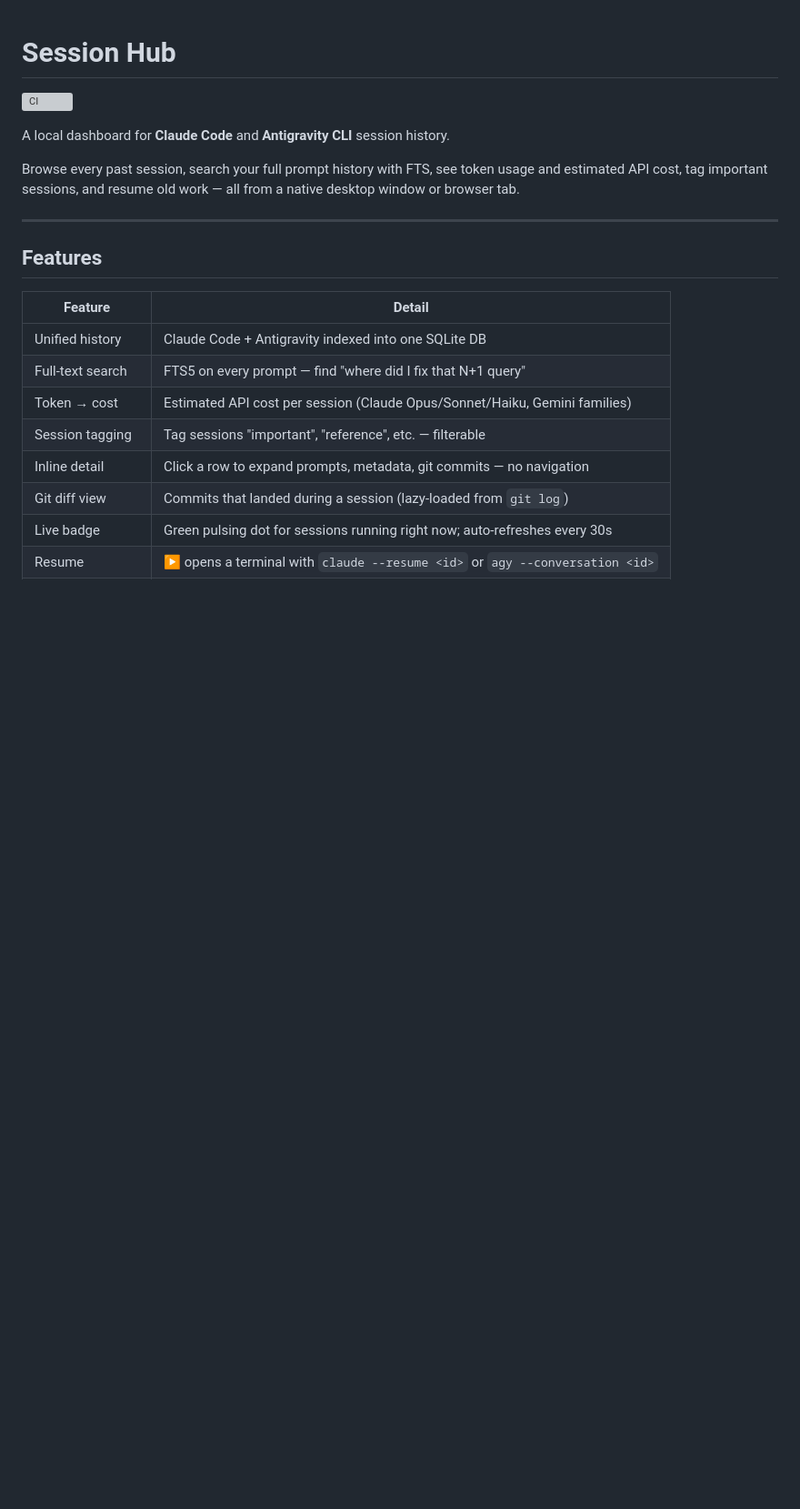
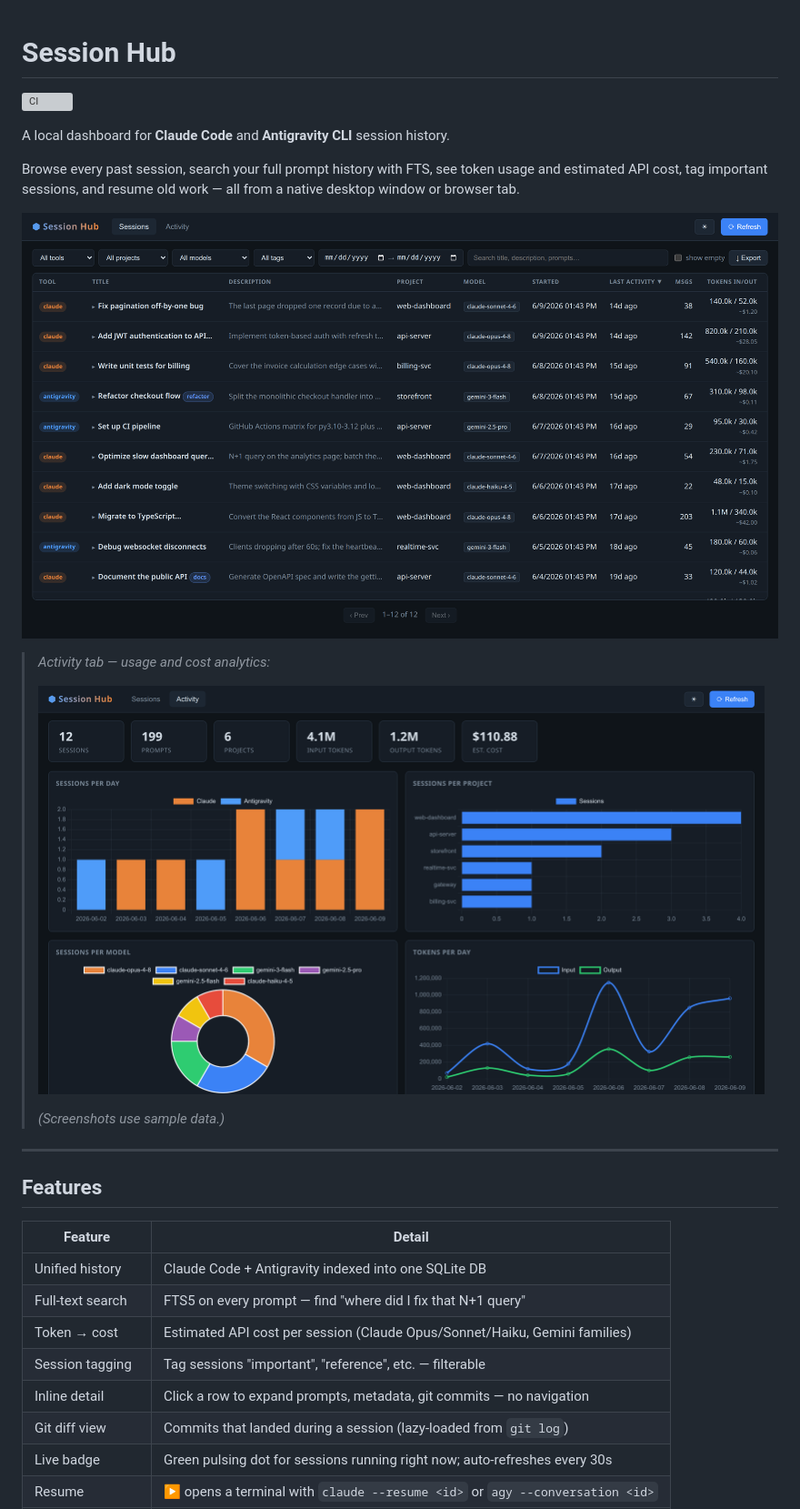
Before and after one commit to parthcodex1177/session-hub, a Markdown page: README.md, the part around the change. Shown at 91% size. Rendered like a GitHub page; pictures changed too: assets/screenshot-activity.png (added), assets/screenshot-sessions.png (added); blank space fills up the shorter version; grey boxes are pictures that could not be loaded.

Commit message:
Add sample-data screenshots to README
Co-Authored-By: Claude Opus 4.8 (1M context) <noreply@anthropic.com>

```diff
--- a/README.md
+++ b/README.md
@@ -7,6 +7,14 @@ A local dashboard for **Claude Code** and **Antigravity CLI** session history.
 Browse every past session, search your full prompt history with FTS, see token
 usage and estimated API cost, tag important sessions, and resume old work —
 all from a native desktop window or browser tab.
+
+![Sessions view](assets/screenshot-sessions.png)
+
+> _Activity tab — usage and cost analytics:_
+>
+> ![Activity view](assets/screenshot-activity.png)
+>
+> _(Screenshots use sample data.)_
 
 ---
 
```
